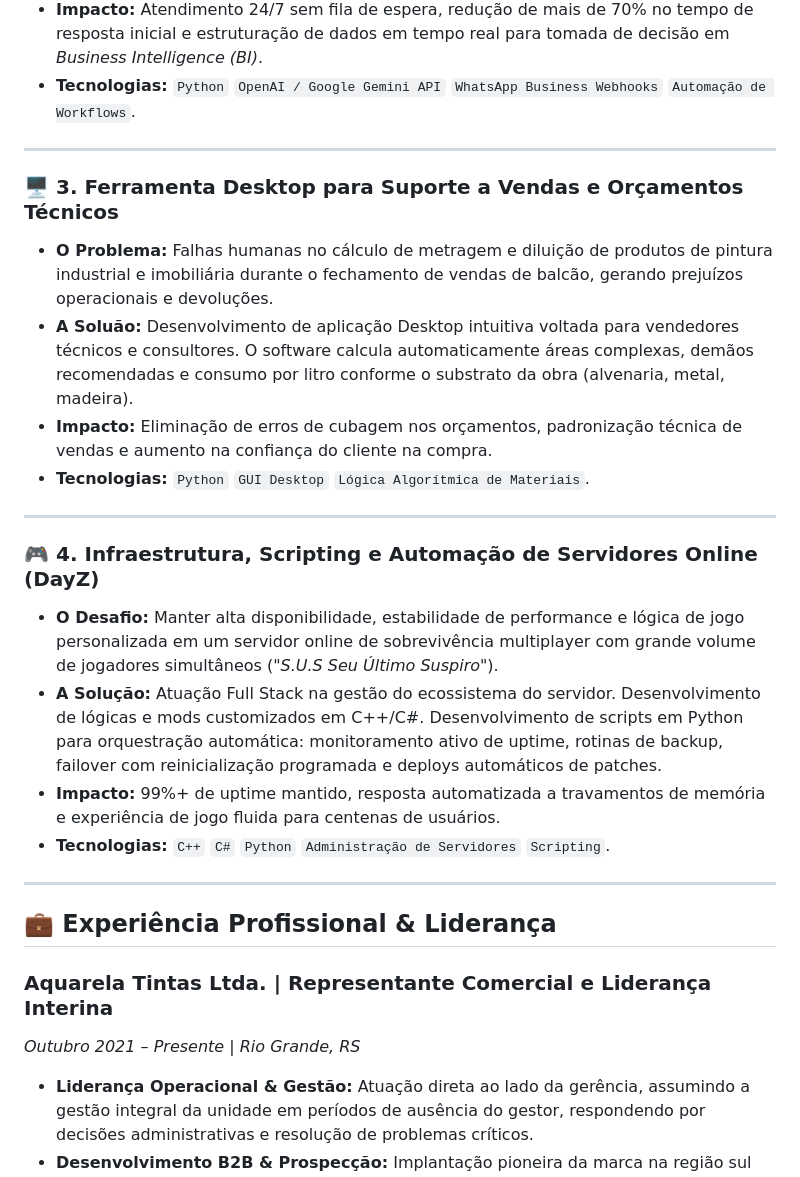
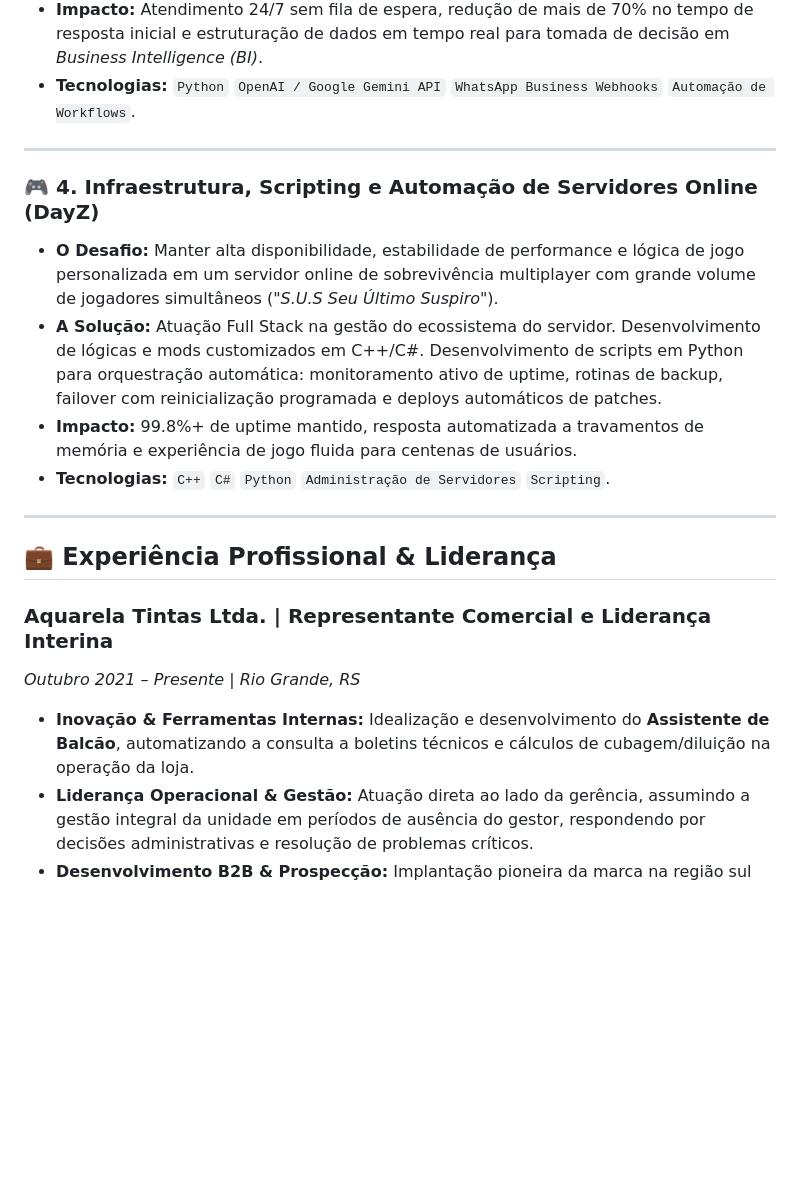
Before and after one commit to victormath0305/meu-portfolio, a Markdown page: README.md, the part around one of its changes. Drawn GitHub-style; blank space fills up the shorter version.

```diff
--- a/README.md
+++ b/README.md
@@ -75,18 +90,10 @@ Meu diferencial é unir **visão estratégica de negócios e execução técnica
 
 ---
 
-### 🖥️ 3. Ferramenta Desktop para Suporte a Vendas e Orçamentos Técnicos
-* **O Problema:** Falhas humanas no cálculo de metragem e diluição de produtos de pintura industrial e imobiliária durante o fechamento de vendas de balcão, gerando prejuízos operacionais e devoluções.
-* **A Soluão:** Desenvolvimento de aplicação Desktop intuitiva voltada para vendedores técnicos e consultores. O software calcula automaticamente áreas complexas, demãos recomendadas e consumo por litro conforme o substrato da obra (alvenaria, metal, madeira).
-* **Impacto:** Eliminação de erros de cubagem nos orçamentos, padronização técnica de vendas e aumento na confiança do cliente na compra.
-* **Tecnologias:** `Python` `GUI Desktop` `Lógica Algorítmica de Materiais`.
-
----
-
 ### 🎮 4. Infraestrutura, Scripting e Automação de Servidores Online (DayZ)
 * **O Desafio:** Manter alta disponibilidade, estabilidade de performance e lógica de jogo personalizada em um servidor online de sobrevivência multiplayer com grande volume de jogadores simultâneos (*"S.U.S Seu Último Suspiro"*).
 * **A Solução:** Atuação Full Stack na gestão do ecossistema do servidor. Desenvolvimento de lógicas e mods customizados em C++/C#. Desenvolvimento de scripts em Python para orquestração automática: monitoramento ativo de uptime, rotinas de backup, failover com reinicialização programada e deploys automáticos de patches.
-* **Impacto:** 99%+ de uptime mantido, resposta automatizada a travamentos de memória e experiência de jogo fluida para centenas de usuários.
+* **Impacto:** 99.8%+ de uptime mantido, resposta automatizada a travamentos de memória e experiência de jogo fluida para centenas de usuários.
 * **Tecnologias:** `C++` `C#` `Python` `Administração de Servidores` `Scripting`.
 
 ---
@@ -95,6 +102,7 @@ Meu diferencial é unir **visão estratégica de negócios e execução técnica
 
 ### **Aquarela Tintas Ltda.** | Representante Comercial e Liderança Interina
 *Outubro 2021 – Presente | Rio Grande, RS*
+* **Inovação & Ferramentas Internas:** Idealização e desenvolvimento do **Assistente de Balcão**, automatizando a consulta a boletins técnicos e cálculos de cubagem/diluição na operação da loja.
 * **Liderança Operacional & Gestão:** Atuação direta ao lado da gerência, assumindo a gestão integral da unidade em períodos de ausência do gestor, respondendo por decisões administrativas e resolução de problemas críticos.
 * **Desenvolvimento B2B & Prospecção:** Implantação pioneira da marca na região sul do RS, desenvolvendo carteira de clientes B2B do absoluto zero e negociando contratos de alto volume com construtoras, condomínios e indústrias.
 * **Consultoria Técnica & Key Accounts:** Gestão de contas estratégicas prestando assessoria técnica em especificação de tintas e revestimentos, gerando aumento consistente de ticket médio e fidelização.
```
Also changed, not shown: other parts of README.md (+23 -8 lines).
